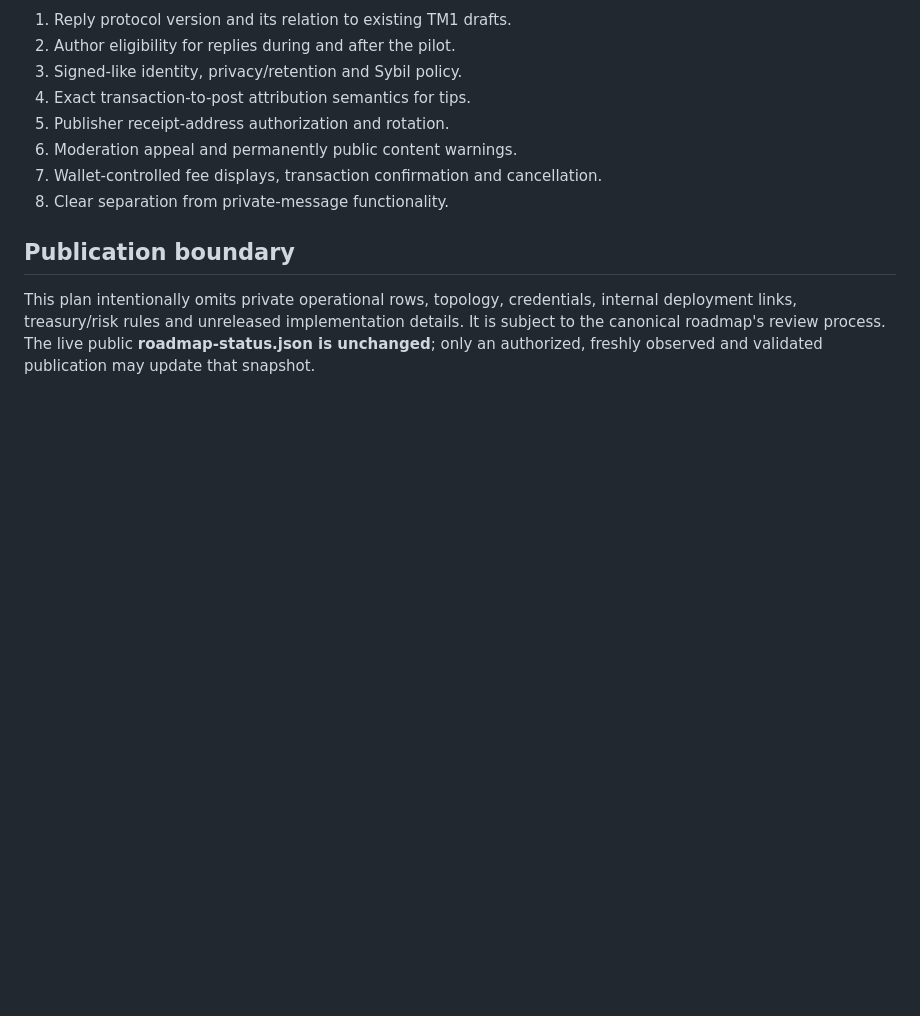
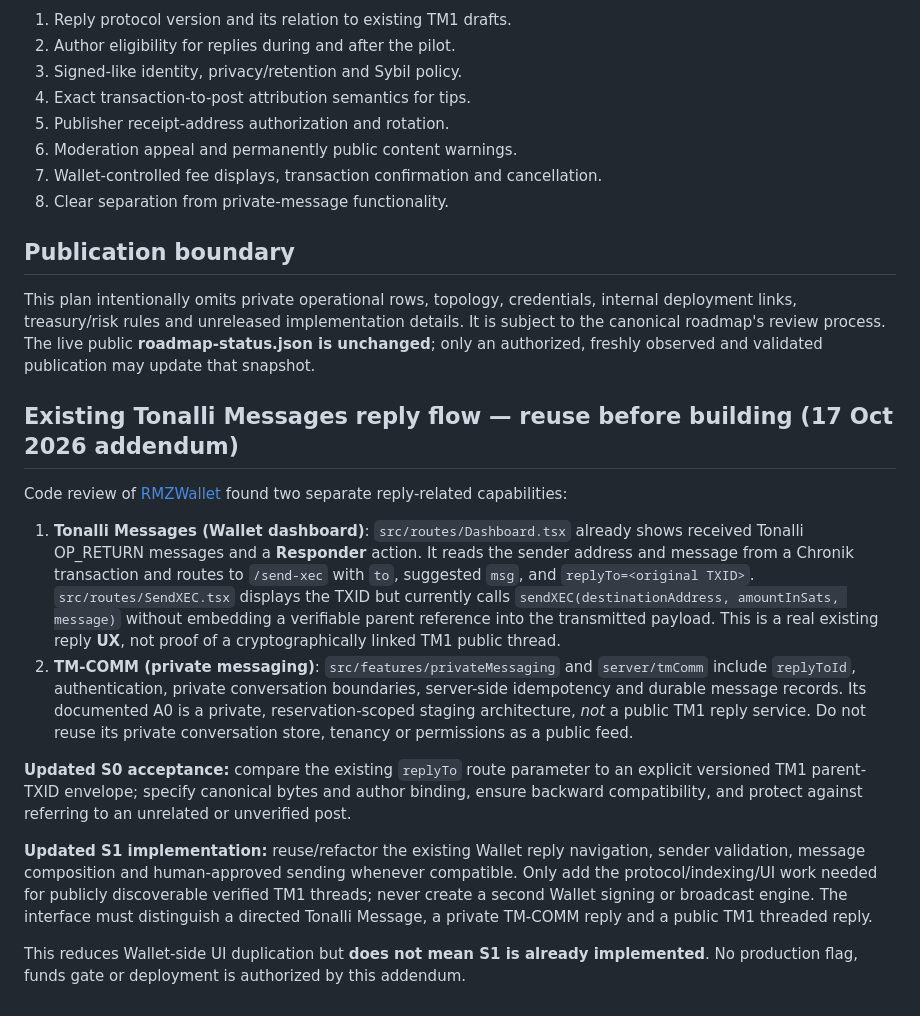
Before and after one commit to xolosArmy/roadmap, a Markdown page: docs/PROPOSALS/TONALLI_MEMO_SOCIAL_AND_TIPS.md, the part around the change. Rendered like a GitHub page; blank space fills up the shorter version.

Commit message:
docs: reuse existing Tonalli Messages reply UX and separate TM-COMM

```diff
--- a/docs/PROPOSALS/TONALLI_MEMO_SOCIAL_AND_TIPS.md
+++ b/docs/PROPOSALS/TONALLI_MEMO_SOCIAL_AND_TIPS.md
@@ -75,3 +75,17 @@ Compatibility with TM0/TM1 history; OP_RETURN size limits; input/author binding;
 ## Publication boundary
 
 This plan intentionally omits private operational rows, topology, credentials, internal deployment links, treasury/risk rules and unreleased implementation details. It is subject to the canonical roadmap's review process. The live public **roadmap-status.json is unchanged**; only an authorized, freshly observed and validated publication may update that snapshot.
+
+
+## Existing Tonalli Messages reply flow — reuse before building (17 Oct 2026 addendum)
+
+Code review of [RMZWallet](https://github.com/xolosArmy/RMZWallet) found two separate reply-related capabilities:
+
+1. **Tonalli Messages (Wallet dashboard)**: `src/routes/Dashboard.tsx` already shows received Tonalli OP_RETURN messages and a **Responder** action. It reads the sender address and message from a Chronik transaction and routes to `/send-xec` with `to`, suggested `msg`, and `replyTo=<original TXID>`. `src/routes/SendXEC.tsx` displays the TXID but currently calls `sendXEC(destinationAddress, amountInSats, message)` without embedding a verifiable parent reference into the transmitted payload. This is a real existing reply **UX**, not proof of a cryptographically linked TM1 public thread.
+2. **TM-COMM (private messaging)**: `src/features/privateMessaging` and `server/tmComm` include `replyToId`, authentication, private conversation boundaries, server-side idempotency and durable message records. Its documented A0 is a private, reservation-scoped staging architecture, *not* a public TM1 reply service. Do not reuse its private conversation store, tenancy or permissions as a public feed.
+
+**Updated S0 acceptance:** compare the existing `replyTo` route parameter to an explicit versioned TM1 parent-TXID envelope; specify canonical bytes and author binding, ensure backward compatibility, and protect against referring to an unrelated or unverified post.
+
+**Updated S1 implementation:** reuse/refactor the existing Wallet reply navigation, sender validation, message composition and human-approved sending whenever compatible. Only add the protocol/indexing/UI work needed for publicly discoverable verified TM1 threads; never create a second Wallet signing or broadcast engine. The interface must distinguish a directed Tonalli Message, a private TM-COMM reply and a public TM1 threaded reply.
+
+This reduces Wallet-side UI duplication but **does not mean S1 is already implemented**. No production flag, funds gate or deployment is authorized by this addendum.
```
